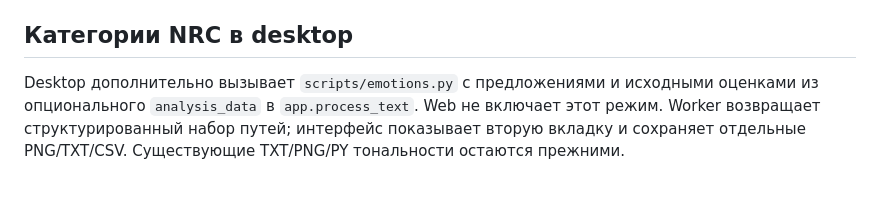
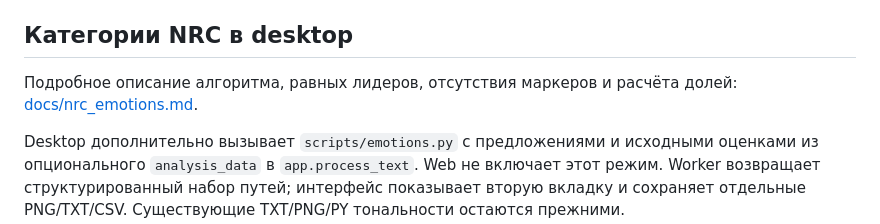
Before and after one commit to andy-ahmedov/sentilex, a Markdown page: PROJECT_OVERVIEW.md, the part around the change. Rendered like a GitHub page; blank space fills up the shorter version.

```diff
--- a/PROJECT_OVERVIEW.md
+++ b/PROJECT_OVERVIEW.md
@@ -507,6 +507,8 @@ Fallback-команда:
 
 ## Категории NRC в desktop
 
+Подробное описание алгоритма, равных лидеров, отсутствия маркеров и расчёта долей: [docs/nrc_emotions.md](docs/nrc_emotions.md).
+
 Desktop дополнительно вызывает `scripts/emotions.py` с предложениями и исходными оценками из опционального `analysis_data` в `app.process_text`. Web не включает этот режим. Worker возвращает структурированный набор путей; интерфейс показывает вторую вкладку и сохраняет отдельные PNG/TXT/CSV. Существующие TXT/PNG/PY тональности остаются прежними.
 
 Источник — внешний NRC EmoLex 0.92 с русским машинным переводом 2017 года, ZIP либо XLSX. Путь хранится в QSettings; данные не включаются в bundle и Git. При импорте одинаковые нормализованные переводы объединяются по категориям. Совпадения многословных выражений выбираются по максимальной длине без перекрытий внутри предложения.
```
Also changed, not shown: README.md (+2 -0 lines), docs/nrc_emotions.md (added, +165 -0 lines).
